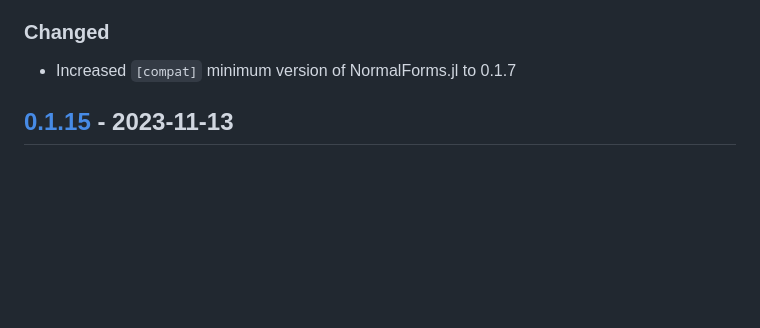
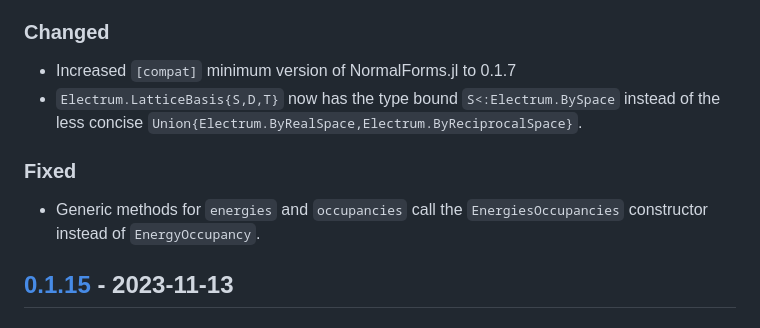
Before and after one commit to brainandforce/Electrum.jl, a Markdown page: CHANGELOG.md, the part around the change. GitHub-like rendering; blank space fills up the shorter version.

Commit message:
Noted changes to `Electrum.LatticeBasis` and fix to `energies` and `occupancies`

```diff
--- a/CHANGELOG.md
+++ b/CHANGELOG.md
@@ -12,6 +12,12 @@ adheres to [Semantic Versioning](https://semver.org/spec/v2.0.0.html).
 
 ### Changed
   - Increased `[compat]` minimum version of NormalForms.jl to 0.1.7
+  - `Electrum.LatticeBasis{S,D,T}` now has the type bound `S<:Electrum.BySpace` instead of the less
+concise `Union{Electrum.ByRealSpace,Electrum.ByReciprocalSpace}`.
+
+### Fixed
+  - Generic methods for `energies` and `occupancies` call the `EnergiesOccupancies` constructor
+instead of `EnergyOccupancy`.
 
 ## [0.1.15] - 2023-11-13
 
```
